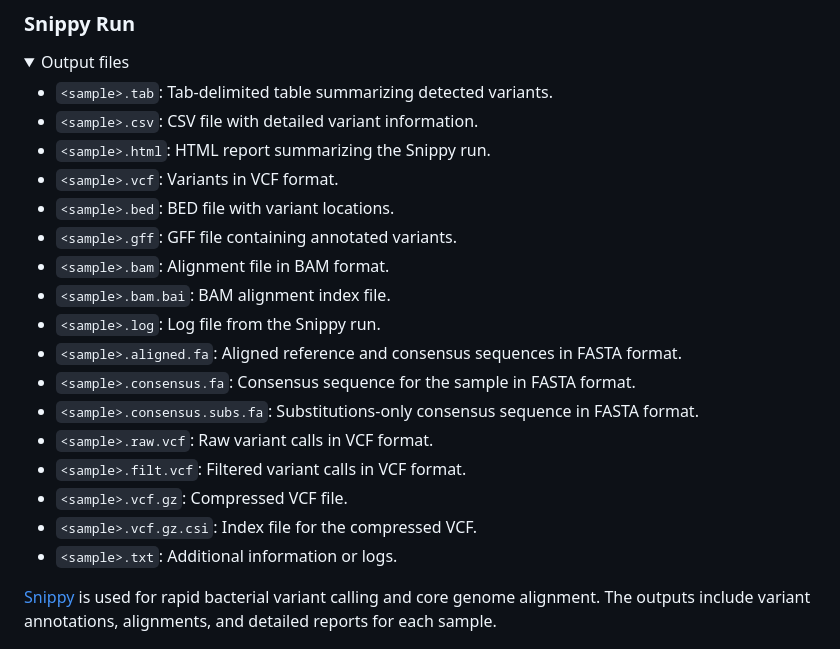
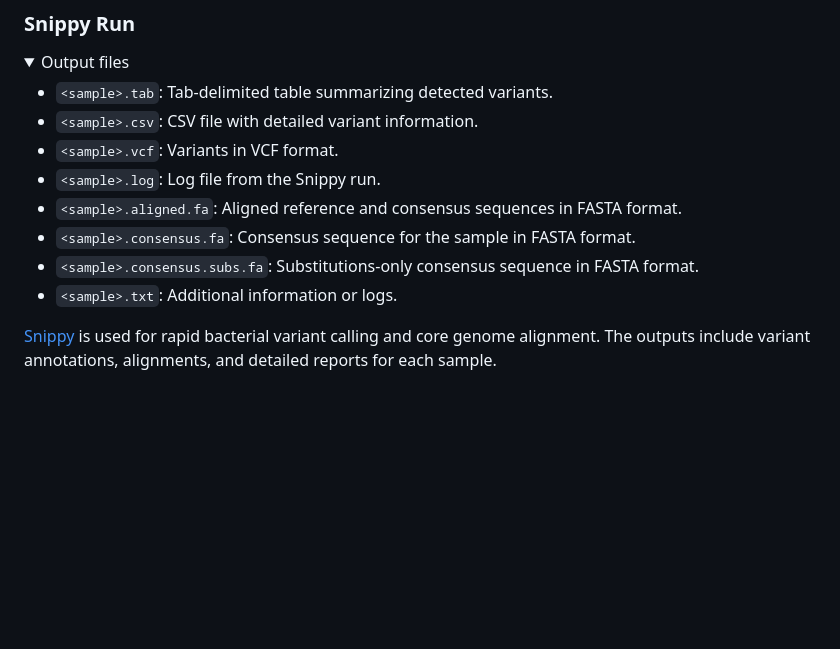
Before and after one commit to MDHHS-Bioinformatics/poodle, a Markdown page: docs/output.md, the part around one of its changes. GitHub-like rendering; folded sections open; blank space fills up the shorter version.

Commit message:
updated outputs

```diff
--- a/docs/output.md
+++ b/docs/output.md
@@ -15,20 +15,11 @@ The pipeline processes data using [Nextflow](https://www.nextflow.io/) and gener
 
 - `<sample>.tab`: Tab-delimited table summarizing detected variants.
 - `<sample>.csv`: CSV file with detailed variant information.
-- `<sample>.html`: HTML report summarizing the Snippy run.
 - `<sample>.vcf`: Variants in VCF format.
-- `<sample>.bed`: BED file with variant locations.
-- `<sample>.gff`: GFF file containing annotated variants.
-- `<sample>.bam`: Alignment file in BAM format.
-- `<sample>.bam.bai`: BAM alignment index file.
 - `<sample>.log`: Log file from the Snippy run.
 - `<sample>.aligned.fa`: Aligned reference and consensus sequences in FASTA format.
 - `<sample>.consensus.fa`: Consensus sequence for the sample in FASTA format.
 - `<sample>.consensus.subs.fa`: Substitutions-only consensus sequence in FASTA format.
-- `<sample>.raw.vcf`: Raw variant calls in VCF format.
-- `<sample>.filt.vcf`: Filtered variant calls in VCF format.
-- `<sample>.vcf.gz`: Compressed VCF file.
-- `<sample>.vcf.gz.csi`: Index file for the compressed VCF.
 - `<sample>.txt`: Additional information or logs.
 
 </details>
```
Also changed, not shown: other parts of docs/output.md (+50 -64 lines).
